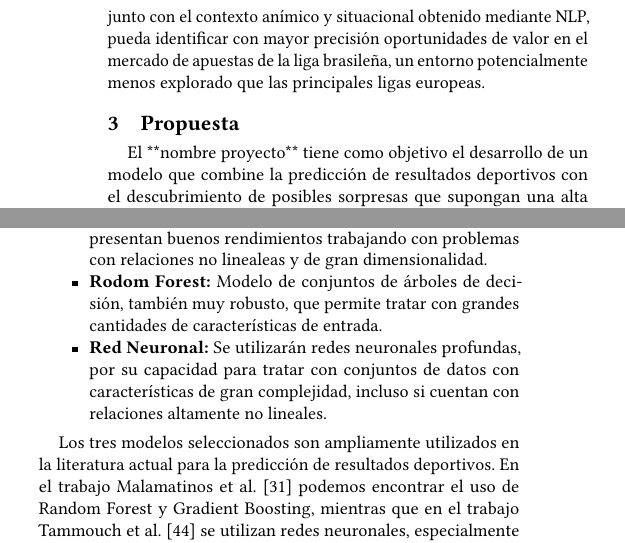
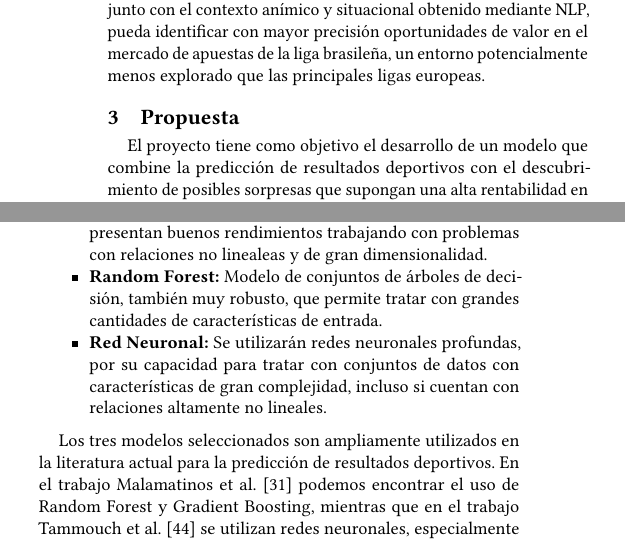
Before and after one commit to RafaDom02/PICDD, a LaTeX paper (paper/main.tex, which reads paper/sections/propuesta.tex): two parts of the columns of pages 6 and 7 of 9, joined at a grey line, cut so that both start at the same text. Compiled offline with pdfLaTeX.

Commit message:
Quality Of Life

```diff
--- a/paper/main.tex
+++ b/paper/main.tex
@@ -2,7 +2,7 @@
 \settopmatter{printacmref=false}
 \usepackage[spanish]{babel}
 
-\title{Título de tu artículo}
+\title{Desbloqueando el Valor en Apuestas de Fútbol Brasileño: Maximización del ROI con Machine Learning Potenciado por Análisis de Sentimiento y Contexto}
 \author{Miguel Irastorza Ferreras}
 \author{Javier Sangrador Pérez}
 \author{Iván Sotillo del Horno}
--- a/paper/sections/propuesta.tex
+++ b/paper/sections/propuesta.tex
@@ -1,6 +1,6 @@
 \section{Propuesta}
 
-El **nombre proyecto** tiene como objetivo el desarrollo de un modelo que combine la predicción de resultados deportivos con el descubrimiento de posibles sorpresas que supongan una alta rentabilidad en el mercado de apuestas. Para lograrlo, se llevará a cabo un análisis estadístico exhaustivo que tendrá en cuenta tanto debilidades como fortalezas y el contexto de cada uno de los equipos.
+El proyecto tiene como objetivo el desarrollo de un modelo que combine la predicción de resultados deportivos con el descubrimiento de posibles sorpresas que supongan una alta rentabilidad en el mercado de apuestas. Para lograrlo, se llevará a cabo un análisis estadístico exhaustivo que tendrá en cuenta tanto debilidades como fortalezas y el contexto de cada uno de los equipos.
 
 Este modelo pretende optimizar el retorno de inversión (ROI) en un mercado de apuestas menos eficiente respecto a las grandes ligas europeas, como es la liga brasileña de fútbol.
 
@@ -88,7 +88,7 @@ Dada la complejidad del problema y la naturaleza no lineal de muchos de los atri
 
 \begin{itemize}
     \item \textbf{Modelos basados en Gradient Boosting como pueden ser XGboost, LightGMB o CatBoost:} Se tratan de modelos basados en conjuntos, que son modelos muy robustos que presentan buenos rendimientos trabajando con problemas con relaciones no linealeas y de gran dimensionalidad.
-    \item \textbf{Rodom Forest:} Modelo de conjuntos de árboles de decisión, también muy robusto, que permite tratar con grandes cantidades de características de entrada.
+    \item \textbf{Random Forest:} Modelo de conjuntos de árboles de decisión, también muy robusto, que permite tratar con grandes cantidades de características de entrada.
     \item \textbf{Red Neuronal:} Se utilizarán redes neuronales profundas, por su capacidad para tratar con conjuntos de datos con características de gran complejidad, incluso si cuentan con relaciones altamente no lineales.
 \end{itemize}
 
```
